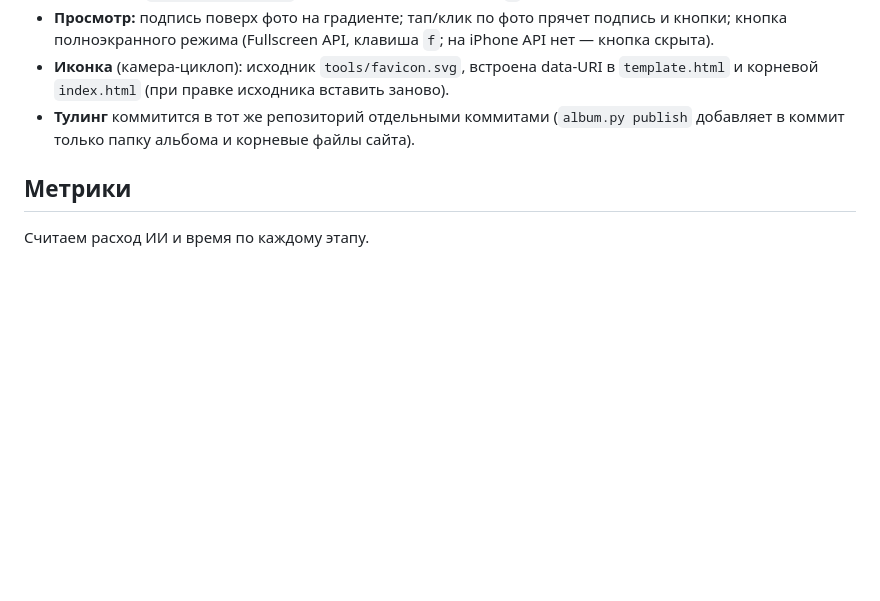
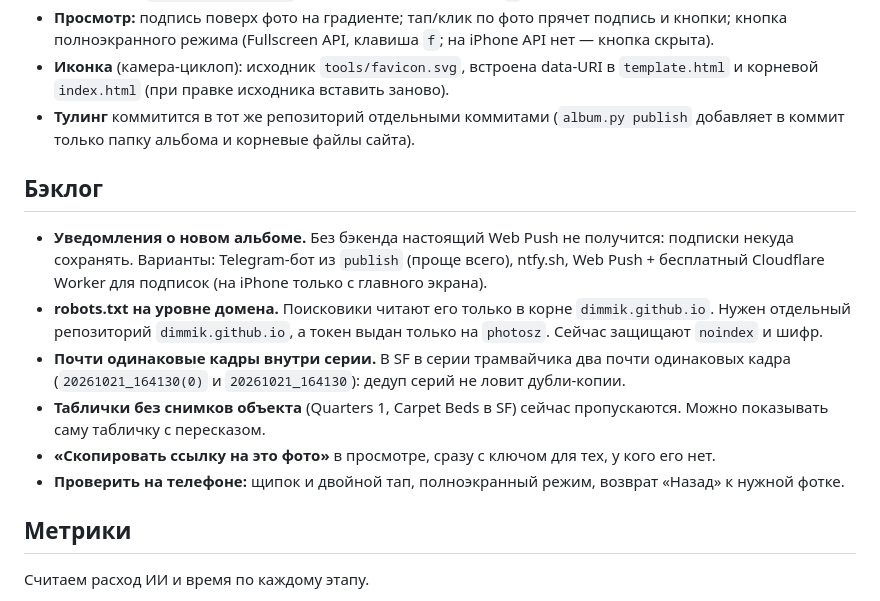
Before and after one commit to dimmik/photosz, a Markdown page: plan.md, the part around the change. Drawn GitHub-style; blank space fills up the shorter version.

Commit message:
plan: add backlog
Co-Authored-By: Claude Opus 5.5 <noreply@anthropic.com>
Claude-Session: https://claude.ai/code/session_01XarAvaQnY5vkZUXThqQNei

```diff
--- a/plan.md
+++ b/plan.md
@@ -255,6 +255,21 @@ _Сюда записываем решения, принятые на этапе
 - **Тулинг** коммитится в тот же репозиторий отдельными коммитами (`album.py publish`
   добавляет в коммит только папку альбома и корневые файлы сайта).
 
+## Бэклог
+
+- **Уведомления о новом альбоме.** Без бэкенда настоящий Web Push не получится: подписки
+  некуда сохранять. Варианты: Telegram-бот из `publish` (проще всего), ntfy.sh,
+  Web Push + бесплатный Cloudflare Worker для подписок (на iPhone только с главного экрана).
+- **robots.txt на уровне домена.** Поисковики читают его только в корне `dimmik.github.io`.
+  Нужен отдельный репозиторий `dimmik.github.io`, а токен выдан только на `photosz`.
+  Сейчас защищают `noindex` и шифр.
+- **Почти одинаковые кадры внутри серии.** В SF в серии трамвайчика два почти одинаковых кадра
+  (`20261021_164130(0)` и `20261021_164130`): дедуп серий не ловит дубли-копии.
+- **Таблички без снимков объекта** (Quarters 1, Carpet Beds в SF) сейчас пропускаются.
+  Можно показывать саму табличку с пересказом.
+- **«Скопировать ссылку на это фото»** в просмотре, сразу с ключом для тех, у кого его нет.
+- **Проверить на телефоне:** щипок и двойной тап, полноэкранный режим, возврат «Назад» к нужной фотке.
+
 ## Метрики
 
 Считаем расход ИИ и время по каждому этапу.
```
